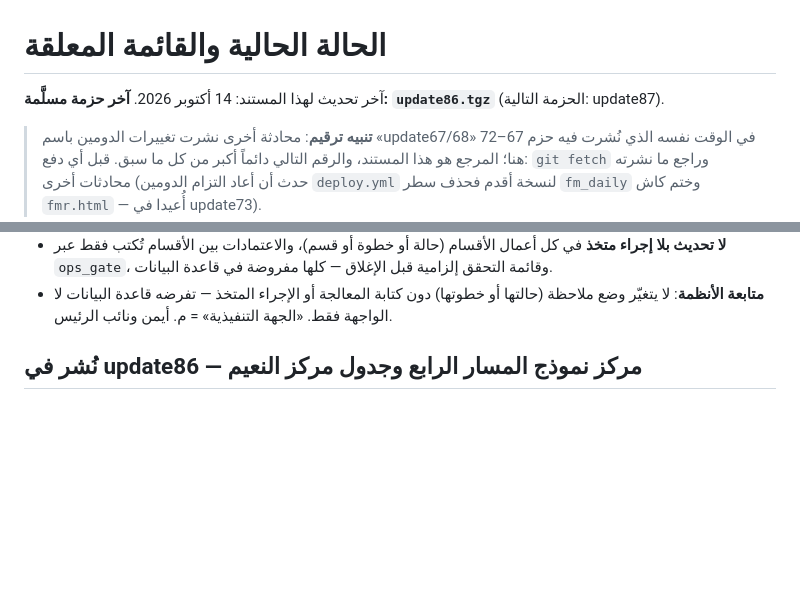
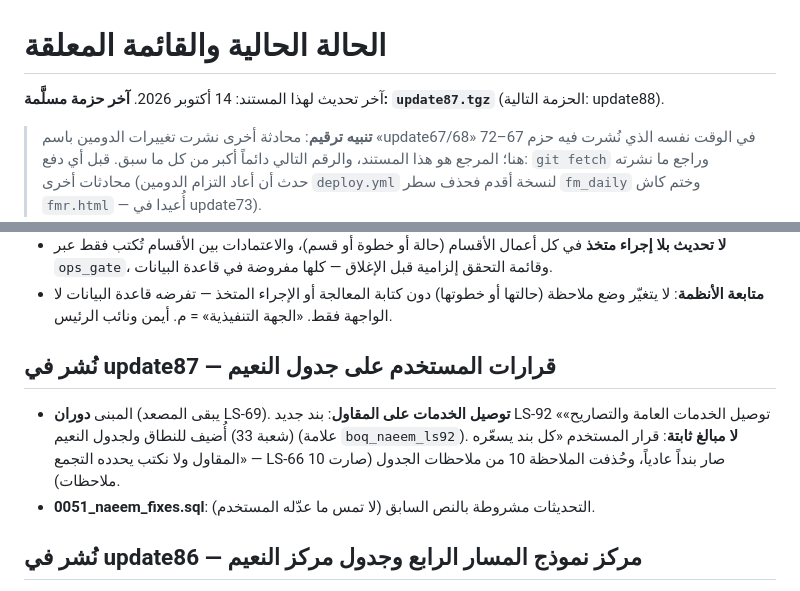
Before and after one commit to sayahmotlaq/ahc-projects, a Markdown page: docs/03-الحالة-والمعلق.md, 2 parts joined by grey strips. Drawn GitHub-style; blank space fills up the shorter version.

Commit message:
توثيق حزمة 87
Co-Authored-By: Claude Opus 5.5 <noreply@anthropic.com>
Claude-Session: https://claude.ai/code/session_01B1jfjwpP2rVhuKtsT2oV4Q

```diff
--- a/docs/03-الحالة-والمعلق.md
+++ b/docs/03-الحالة-والمعلق.md
@@ -1,6 +1,6 @@
 # الحالة الحالية والقائمة المعلقة
 
-آخر تحديث لهذا المستند: 14 أكتوبر 2026. **آخر حزمة مسلَّمة: `update86.tgz`** (الحزمة التالية: update87).
+آخر تحديث لهذا المستند: 14 أكتوبر 2026. **آخر حزمة مسلَّمة: `update87.tgz`** (الحزمة التالية: update88).
 
 > **تنبيه ترقيم**: محادثة أخرى نشرت تغييرات الدومين باسم «update67/68» في الوقت نفسه الذي نُشرت فيه حزم 67–72 هنا؛ المرجع هو هذا المستند، والرقم التالي دائماً أكبر من كل ما سبق. قبل أي دفع: `git fetch` وراجع ما نشرته محادثات أخرى (حدث أن أعاد التزام الدومين `deploy.yml` لنسخة أقدم فحذف سطر `fm_daily` وختم كاش `fmr.html` — أُعيدا في update73).
 
@@ -26,6 +26,10 @@
 - **المنصة = إدارة الخدمات الفنية** (قرار المستخدم 14 أكتوبر: «واضح أن الموقع صار إدارة الخدمات الفنية… الأقسام كلها مترابطة ومتفاعلة هنا قوة الموقع»). كل قسم يعمل عبر المحرّك التشغيلي المشترك؛ الترابط بين الأقسام (إحالة، اعتماد، أثر على الموقع أو الأصل) مقدَّم على النماذج المنفصلة. التعديلات اللاحقة بطلب المستخدم.
 - **لا تحديث بلا إجراء متخذ** في كل أعمال الأقسام (حالة أو خطوة أو قسم)، والاعتمادات بين الأقسام تُكتب فقط عبر `ops_gate`، وقائمة التحقق إلزامية قبل الإغلاق — كلها مفروضة في قاعدة البيانات.
 - **متابعة الأنظمة**: لا يتغيّر وضع ملاحظة (حالتها أو خطوتها) دون كتابة المعالجة أو الإجراء المتخذ — تفرضه قاعدة البيانات لا الواجهة فقط. «الجهة التنفيذية» = م. أيمن ونائب الرئيس.
+
+## نُشر في update87 — قرارات المستخدم على جدول النعيم
+- المبنى **دوران** (يبقى المصعد LS-69). **توصيل الخدمات على المقاول**: بند جديد LS-92 «توصيل الخدمات العامة والتصاريح» (شعبة 33) أُضيف للنطاق ولجدول النعيم (علامة `boq_naeem_ls92`). **لا مبالغ ثابتة**: قرار المستخدم «كل بند يسعّره المقاول ولا نكتب يحدده التجمع» — LS-66 صار بنداً عادياً، وحُذفت الملاحظة 10 من ملاحظات الجدول (صارت 10 ملاحظات).
+- **0051_naeem_fixes.sql**: التحديثات مشروطة بالنص السابق (لا تمس ما عدّله المستخدم).
 
 ## نُشر في update86 — مركز نموذج المسار الرابع وجدول مركز النعيم
 - طلب المستخدم: جدول كميات مقطوعية لمشروع «مركز النعيم» (شراكة مجتمعية، إنشاء كامل) بمواصفات واضحة جداً، ومجموعة جاهزة «مركز نموذج المسار الرابع» لأن النموذج يتكرر، مبنية على جدول كميات مركز السلمان القديم (12 باباً، المرفوع 15 أكتوبر) مع تحديث بنودنا العامة بما هو أفضل.
```
Also changed, not shown: other parts of docs/03-الحالة-والمعلق.md (+1 -1 lines).
